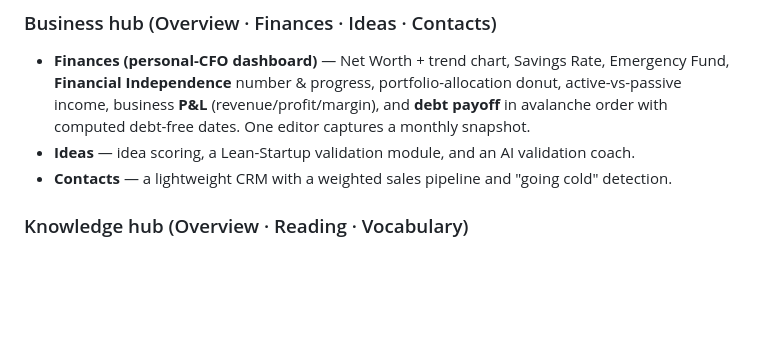
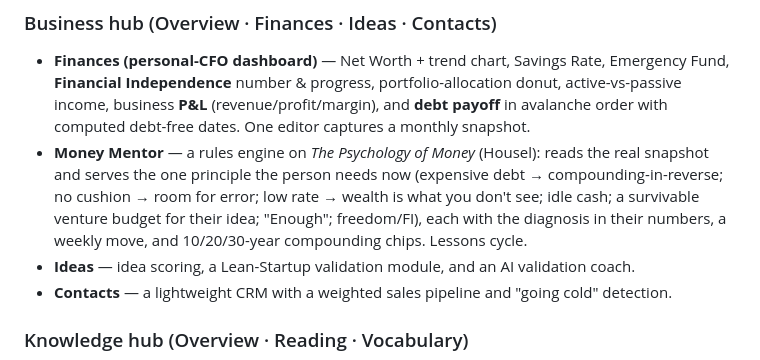
Before and after one commit to chat13ahmed/Improving, a Markdown page: SUMMARY.md, the part around the change. Drawn GitHub-style; blank space fills up the shorter version.

Commit message:
Docs: SUMMARY.md — add the Money Mentor
Co-Authored-By: Claude Fable 5 <noreply@anthropic.com>

```diff
--- a/SUMMARY.md
+++ b/SUMMARY.md
@@ -29,6 +29,7 @@ Installable PWA · works on phone and desktop · light + dark mode.
 
 ### Business hub (Overview · Finances · Ideas · Contacts)
 - **Finances (personal-CFO dashboard)** — Net Worth + trend chart, Savings Rate, Emergency Fund, **Financial Independence** number & progress, portfolio-allocation donut, active-vs-passive income, business **P&L** (revenue/profit/margin), and **debt payoff** in avalanche order with computed debt-free dates. One editor captures a monthly snapshot.
+- **Money Mentor** — a rules engine on *The Psychology of Money* (Housel): reads the real snapshot and serves the one principle the person needs now (expensive debt → compounding-in-reverse; no cushion → room for error; low rate → wealth is what you don't see; idle cash; a survivable venture budget for their idea; "Enough"; freedom/FI), each with the diagnosis in their numbers, a weekly move, and 10/20/30-year compounding chips. Lessons cycle.
 - **Ideas** — idea scoring, a Lean-Startup validation module, and an AI validation coach.
 - **Contacts** — a lightweight CRM with a weighted sales pipeline and "going cold" detection.
 
```
